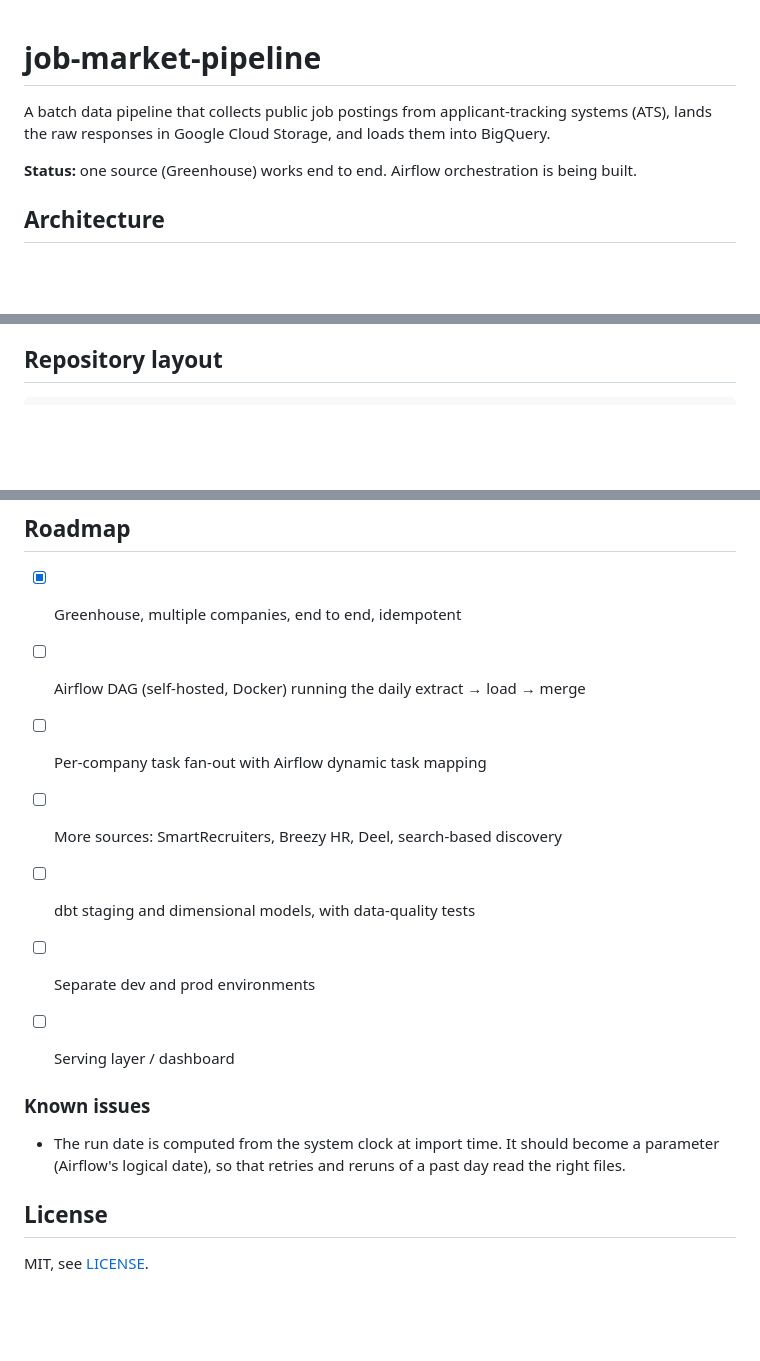
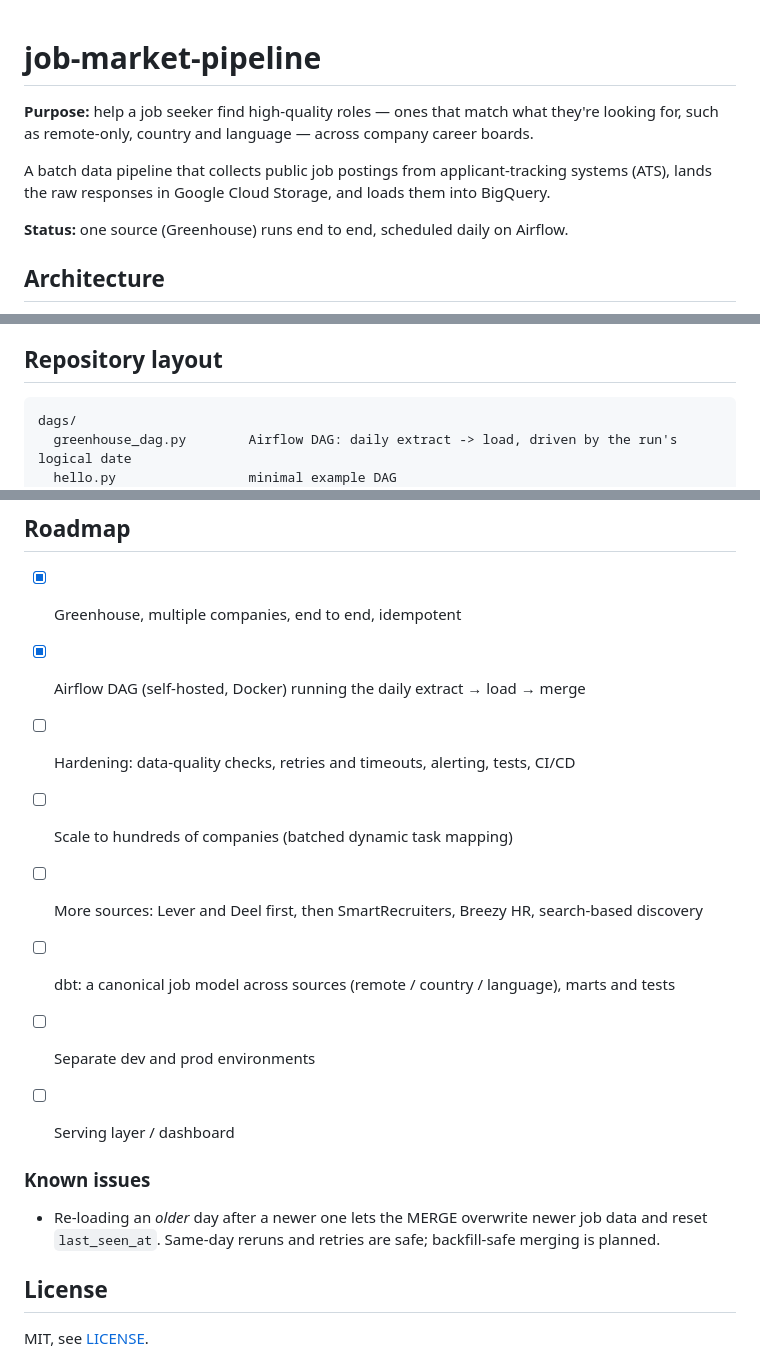
Before and after one commit to phmsales1996/job-market-pipeline, a Markdown page: README.md, 3 parts joined by grey strips. Rendered like a GitHub page; blank space fills up the shorter version.

Commit message:
README: purpose, current status, updated roadmap
Co-Authored-By: Claude Opus 5 (1M context) <noreply@anthropic.com>

````diff
--- a/README.md
+++ b/README.md
@@ -1,9 +1,12 @@
 # job-market-pipeline
+
+**Purpose:** help a job seeker find high-quality roles — ones that match what they're
+looking for, such as remote-only, country and language — across company career boards.
 
 A batch data pipeline that collects public job postings from applicant-tracking systems
 (ATS), lands the raw responses in Google Cloud Storage, and loads them into BigQuery.
 
-**Status:** one source (Greenhouse) works end to end. Airflow orchestration is being built.
+**Status:** one source (Greenhouse) runs end to end, scheduled daily on Airflow.
 
 ## Architecture
 
@@ -63,6 +66,9 @@ that Python fills in, because BigQuery query parameters can't be used for table
 ## Repository layout
 
 ```
+dags/
+  greenhouse_dag.py        Airflow DAG: daily extract -> load, driven by the run's logical date
+  hello.py                 minimal example DAG
 ingestion/
   greenhouse.py            extract: companies registry -> Greenhouse API -> GCS
   greenhouse_loader.py     load: GCS -> staging table -> MERGE into the final table
@@ -102,10 +108,11 @@ python ingestion/greenhouse_loader.py   # load and merge
 ## Roadmap
 
 - [x] Greenhouse, multiple companies, end to end, idempotent
-- [ ] Airflow DAG (self-hosted, Docker) running the daily extract → load → merge
-- [ ] Per-company task fan-out with Airflow dynamic task mapping
-- [ ] More sources: SmartRecruiters, Breezy HR, Deel, search-based discovery
-- [ ] dbt staging and dimensional models, with data-quality tests
+- [x] Airflow DAG (self-hosted, Docker) running the daily extract → load → merge
+- [ ] Hardening: data-quality checks, retries and timeouts, alerting, tests, CI/CD
+- [ ] Scale to hundreds of companies (batched dynamic task mapping)
+- [ ] More sources: Lever and Deel first, then SmartRecruiters, Breezy HR, search-based discovery
+- [ ] dbt: a canonical job model across sources (remote / country / language), marts and tests
 - [ ] Separate dev and prod environments
 - [ ] Serving layer / dashboard
 
@@ -113,9 +120,8 @@ python ingestion/greenhouse_loader.py   # load and merge
 
 ### Known issues
 
-- The run date is computed from the system clock at import time. It should become a
-parameter (Airflow's logical date), so that retries and reruns of a past day read the
-right files.
+- Re-loading an *older* day after a newer one lets the MERGE overwrite newer job data and
+reset `last_seen_at`. Same-day reruns and retries are safe; backfill-safe merging is planned.
 
 
 
````
